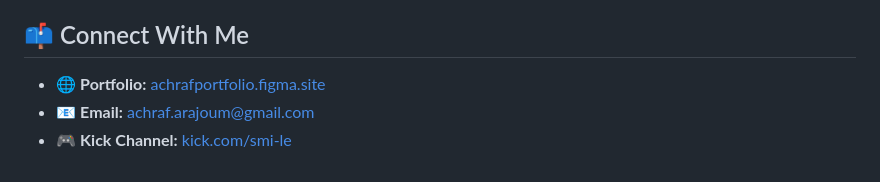
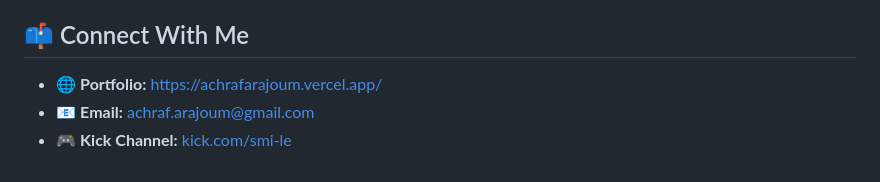
Before and after one commit to yuT0aa/yuT0aa, a Markdown page: README.md, the part around the change. Rendered like a GitHub page.

Commit message:
Update portfolio link in README

```diff
--- a/README.md
+++ b/README.md
@@ -71,6 +71,6 @@
 
 ## 📫 Connect With Me
 
-- 🌐 **Portfolio:** [achrafportfolio.figma.site](https://achrafportfolio.figma.site/)
+- 🌐 **Portfolio:** [https://achrafarajoum.vercel.app/](https://achrafarajoum.vercel.app/)
 - 📧 **Email:** [achraf.arajoum@gmail.com](mailto:achraf.arajoum@gmail.com)
 - 🎮 **Kick Channel:** [kick.com/smi-le](https://kick.com/smi-le)
```
